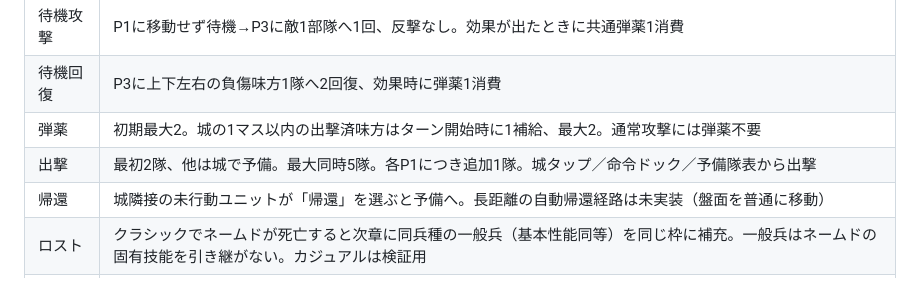
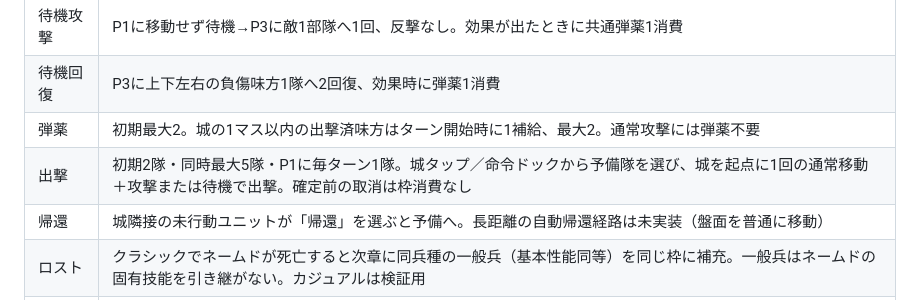
Before and after one commit to hane-san/SRPG, a Markdown page: docs/hp6-campaign-design.md, the part around the change. GitHub-like rendering.

Commit message:
Align HP6 campaign notes to castle-origin deployment

```diff
--- a/docs/hp6-campaign-design.md
+++ b/docs/hp6-campaign-design.md
@@ -19,7 +19,7 @@
 | 待機攻撃 | P1に移動せず待機→P3に敵1部隊へ1回、反撃なし。効果が出たときに共通弾薬1消費 |
 | 待機回復 | P3に上下左右の負傷味方1隊へ2回復、効果時に弾薬1消費 |
 | 弾薬 | 初期最大2。城の1マス以内の出撃済味方はターン開始時に1補給、最大2。通常攻撃には弾薬不要 |
-| 出撃 | 最初2隊、他は城で予備。最大同時5隊。各P1につき追加1隊。城タップ／命令ドック／予備隊表から出撃 |
+| 出撃 | 初期2隊・同時最大5隊・P1に毎ターン1隊。城タップ／命令ドックから予備隊を選び、城を起点に1回の通常移動＋攻撃または待機で出撃。確定前の取消は枠消費なし |
 | 帰還 | 城隣接の未行動ユニットが「帰還」を選ぶと予備へ。長距離の自動帰還経路は未実装（盤面を普通に移動） |
 | ロスト | クラシックでネームドが死亡すると次章に同兵種の一般兵（基本性能同等）を同じ枠に補充。一般兵はネームドの固有技能を引き継がない。カジュアルは検証用 |
 | 昇格 | 第3章以降に上級基本性能へ。第2章勝利後の生存ネームドだけが暫定汎用3択（護衛/機動/迎撃）を選択可能。一般兵は共通性能まで |
```
